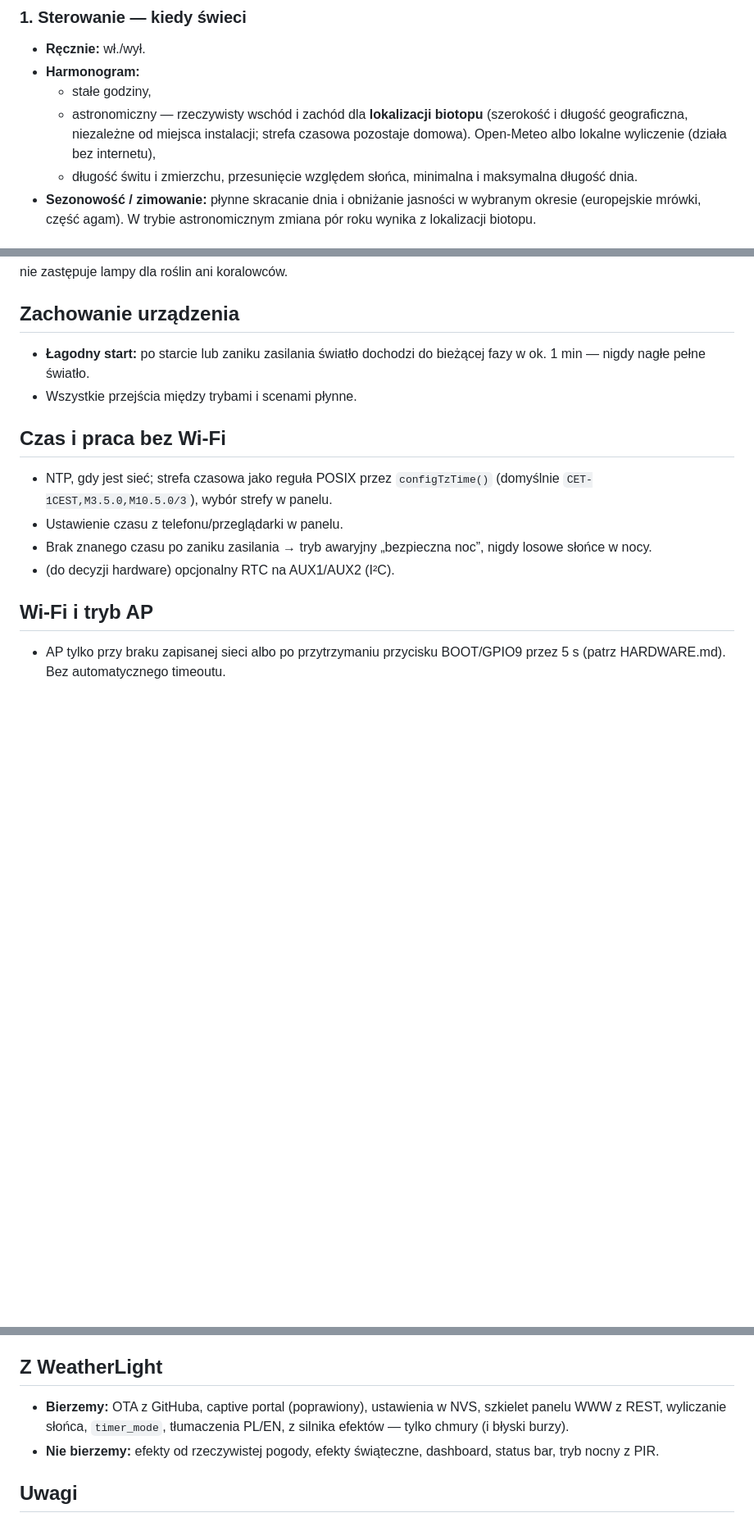
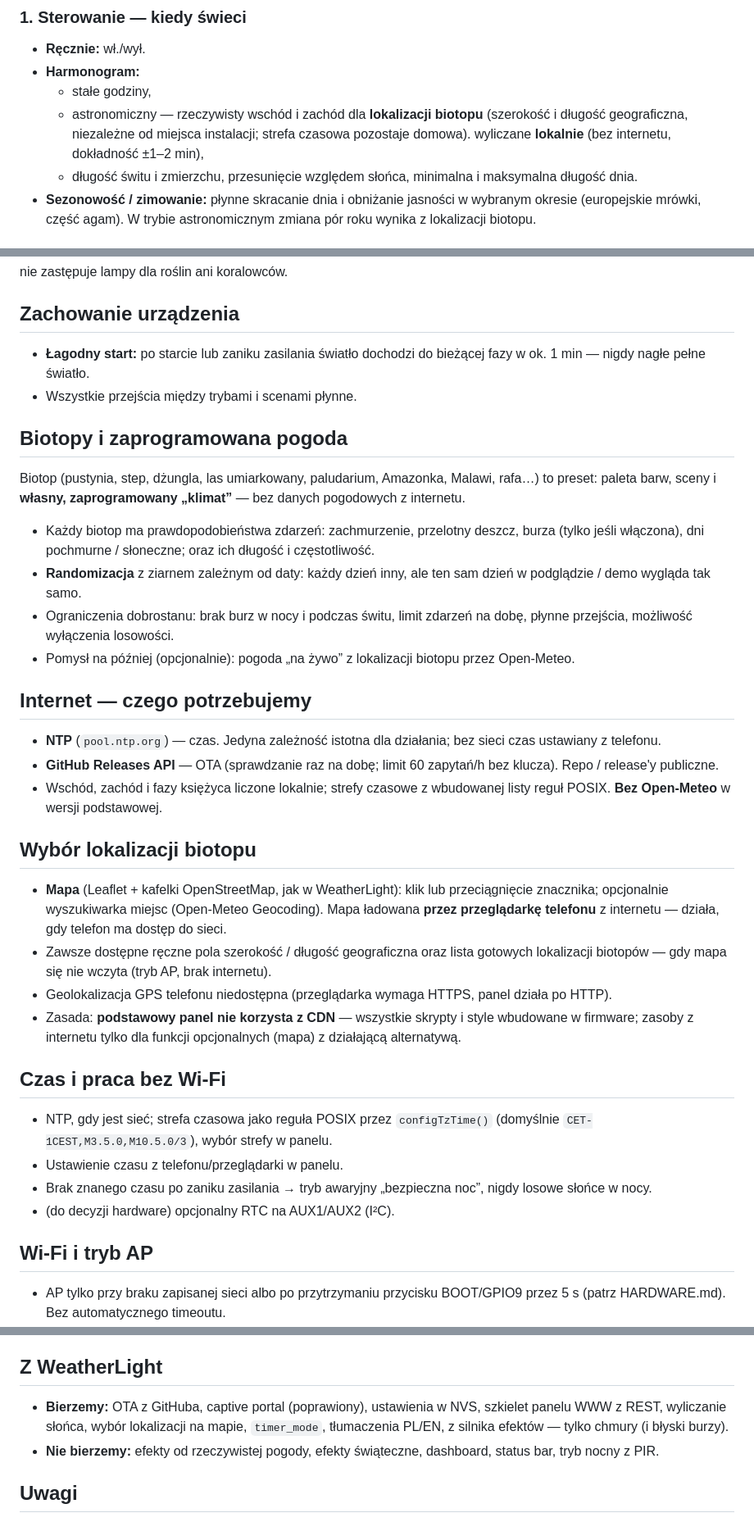
Before and after one commit to Bacman88/TerraLight, a Markdown page: docs/FIRMWARE.md, 3 parts joined by grey strips. Shown at 82% size. GitHub-like rendering; blank space fills up the shorter version.

Commit message:
docs: biotope presets with programmed randomized weather, internet dependencies, map location
Co-Authored-By: Claude Opus 5.5 <noreply@anthropic.com>
Claude-Session: https://claude.ai/code/session_011xrhtcpPCLVqz5j5FtXSAa

```diff
--- a/docs/FIRMWARE.md
+++ b/docs/FIRMWARE.md
@@ -16,7 +16,7 @@ Liczba LED, typ układu (WS2812B / WS2811), kolejność kolorów (domyślnie **R
 - **Ręcznie:** wł./wył.
 - **Harmonogram:**
   - stałe godziny,
-  - astronomiczny — rzeczywisty wschód i zachód dla **lokalizacji biotopu** (szerokość i długość geograficzna, niezależne od miejsca instalacji; strefa czasowa pozostaje domowa). Open-Meteo albo lokalne wyliczenie (działa bez internetu),
+  - astronomiczny — rzeczywisty wschód i zachód dla **lokalizacji biotopu** (szerokość i długość geograficzna, niezależne od miejsca instalacji; strefa czasowa pozostaje domowa). wyliczane **lokalnie** (bez internetu, dokładność ±1–2 min),
   - długość świtu i zmierzchu, przesunięcie względem słońca, minimalna i maksymalna długość dnia.
 - **Sezonowość / zimowanie:** płynne skracanie dnia i obniżanie jasności w wybranym okresie (europejskie mrówki, część agam). W trybie astronomicznym zmiana pór roku wynika z lokalizacji biotopu.
 
@@ -60,6 +60,24 @@ Osobny profil dla akwarium — tania alternatywa dla sterowników oświetlenia z
 - **Łagodny start:** po starcie lub zaniku zasilania światło dochodzi do bieżącej fazy w ok. 1 min — nigdy nagłe pełne światło.
 - Wszystkie przejścia między trybami i scenami płynne.
 
+## Biotopy i zaprogramowana pogoda
+Biotop (pustynia, step, dżungla, las umiarkowany, paludarium, Amazonka, Malawi, rafa…) to preset: paleta barw, sceny i **własny, zaprogramowany „klimat”** — bez danych pogodowych z internetu.
+- Każdy biotop ma prawdopodobieństwa zdarzeń: zachmurzenie, przelotny deszcz, burza (tylko jeśli włączona), dni pochmurne / słoneczne; oraz ich długość i częstotliwość.
+- **Randomizacja** z ziarnem zależnym od daty: każdy dzień inny, ale ten sam dzień w podglądzie / demo wygląda tak samo.
+- Ograniczenia dobrostanu: brak burz w nocy i podczas świtu, limit zdarzeń na dobę, płynne przejścia, możliwość wyłączenia losowości.
+- Pomysł na później (opcjonalnie): pogoda „na żywo” z lokalizacji biotopu przez Open-Meteo.
+
+## Internet — czego potrzebujemy
+- **NTP** (`pool.ntp.org`) — czas. Jedyna zależność istotna dla działania; bez sieci czas ustawiany z telefonu.
+- **GitHub Releases API** — OTA (sprawdzanie raz na dobę; limit 60 zapytań/h bez klucza). Repo / release'y publiczne.
+- Wschód, zachód i fazy księżyca liczone lokalnie; strefy czasowe z wbudowanej listy reguł POSIX. **Bez Open-Meteo** w wersji podstawowej.
+
+## Wybór lokalizacji biotopu
+- **Mapa** (Leaflet + kafelki OpenStreetMap, jak w WeatherLight): klik lub przeciągnięcie znacznika; opcjonalnie wyszukiwarka miejsc (Open-Meteo Geocoding). Mapa ładowana **przez przeglądarkę telefonu** z internetu — działa, gdy telefon ma dostęp do sieci.
+- Zawsze dostępne ręczne pola szerokość / długość geograficzna oraz lista gotowych lokalizacji biotopów — gdy mapa się nie wczyta (tryb AP, brak internetu).
+- Geolokalizacja GPS telefonu niedostępna (przeglądarka wymaga HTTPS, panel działa po HTTP).
+- Zasada: **podstawowy panel nie korzysta z CDN** — wszystkie skrypty i style wbudowane w firmware; zasoby z internetu tylko dla funkcji opcjonalnych (mapa) z działającą alternatywą.
+
 ## Czas i praca bez Wi-Fi
 - NTP, gdy jest sieć; strefa czasowa jako reguła POSIX przez `configTzTime()` (domyślnie `CET-1CEST,M3.5.0,M10.5.0/3`), wybór strefy w panelu.
 - Ustawienie czasu z telefonu/przeglądarki w panelu.
@@ -90,7 +108,7 @@ Na kanale DS18B20 może pracować kilka sond (unikalne adresy 1-Wire); DHT22 zaw
 - Panel: bieżące odczyty, wykres 24 h, progi alarmowe (za ciepło / za sucho) z ostrzeżeniem. Bez sterowania urządzeniami wykonawczymi — to rola Sensor PRO.
 
 ## Z WeatherLight
-- **Bierzemy:** OTA z GitHuba, captive portal (poprawiony), ustawienia w NVS, szkielet panelu WWW z REST, wyliczanie słońca, `timer_mode`, tłumaczenia PL/EN, z silnika efektów — tylko chmury (i błyski burzy).
+- **Bierzemy:** OTA z GitHuba, captive portal (poprawiony), ustawienia w NVS, szkielet panelu WWW z REST, wyliczanie słońca, wybór lokalizacji na mapie, `timer_mode`, tłumaczenia PL/EN, z silnika efektów — tylko chmury (i błyski burzy).
 - **Nie bierzemy:** efekty od rzeczywistej pogody, efekty świąteczne, dashboard, status bar, tryb nocny z PIR.
 
 ## Uwagi
```
